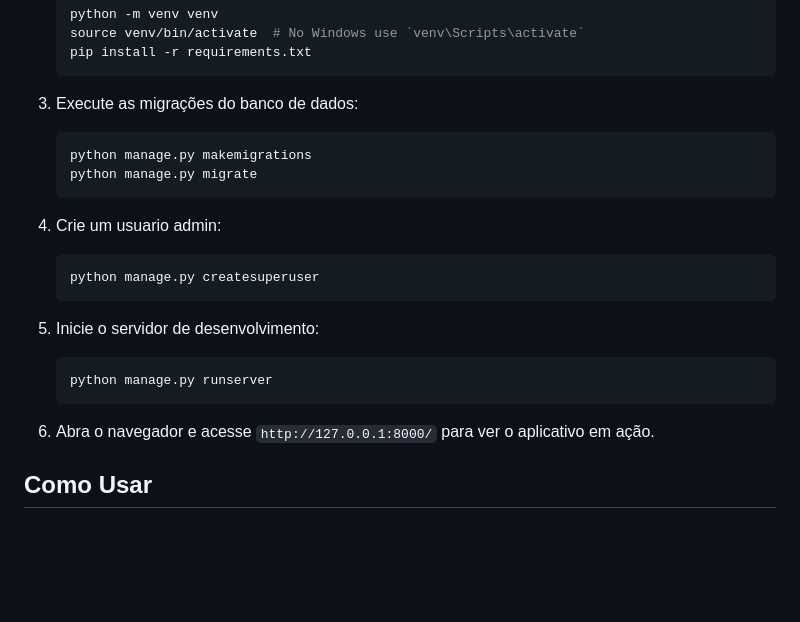
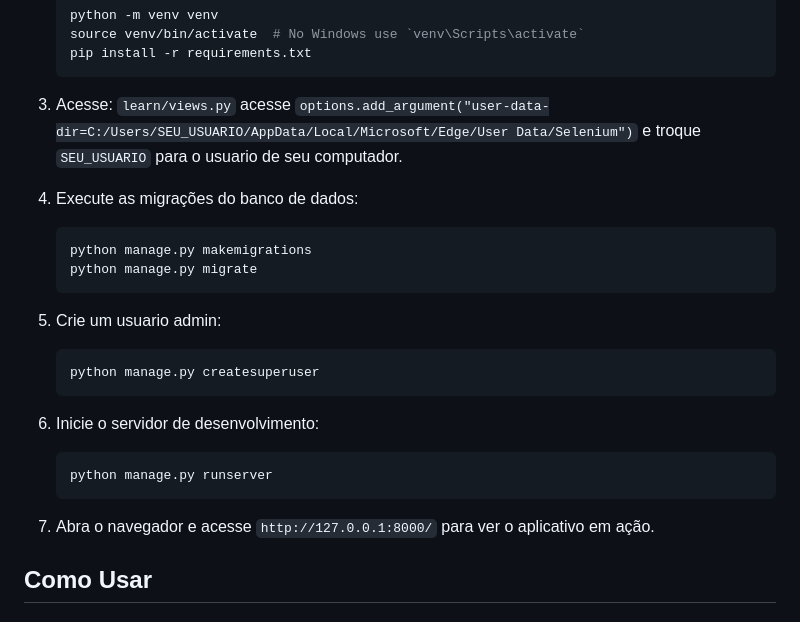
Before and after one commit to SimpleDioney/learn-anything, a Markdown page: README.md, the part around the change. GitHub-like rendering; blank space fills up the shorter version.

````diff
--- a/README.md
+++ b/README.md
@@ -43,25 +43,27 @@ Ao iniciar o sistema, abrira uma sessao do navegador, faça login em uma conta,
     pip install -r requirements.txt
     ```
 
-3. Execute as migrações do banco de dados:
+3. Acesse: `learn/views.py` acesse `options.add_argument("user-data-dir=C:/Users/SEU_USUARIO/AppData/Local/Microsoft/Edge/User Data/Selenium")` e troque `SEU_USUARIO` para o usuario de seu computador.
+
+4. Execute as migrações do banco de dados:
 
     ```bash
     python manage.py makemigrations
     python manage.py migrate
     ```
 
-4. Crie um usuario admin:
+5. Crie um usuario admin:
    ```bash
    python manage.py createsuperuser
    ```
 
-5. Inicie o servidor de desenvolvimento:
+6. Inicie o servidor de desenvolvimento:
 
     ```bash
     python manage.py runserver
     ```
 
-6. Abra o navegador e acesse `http://127.0.0.1:8000/` para ver o aplicativo em ação.
+7. Abra o navegador e acesse `http://127.0.0.1:8000/` para ver o aplicativo em ação.
 
 ## Como Usar
 
````
